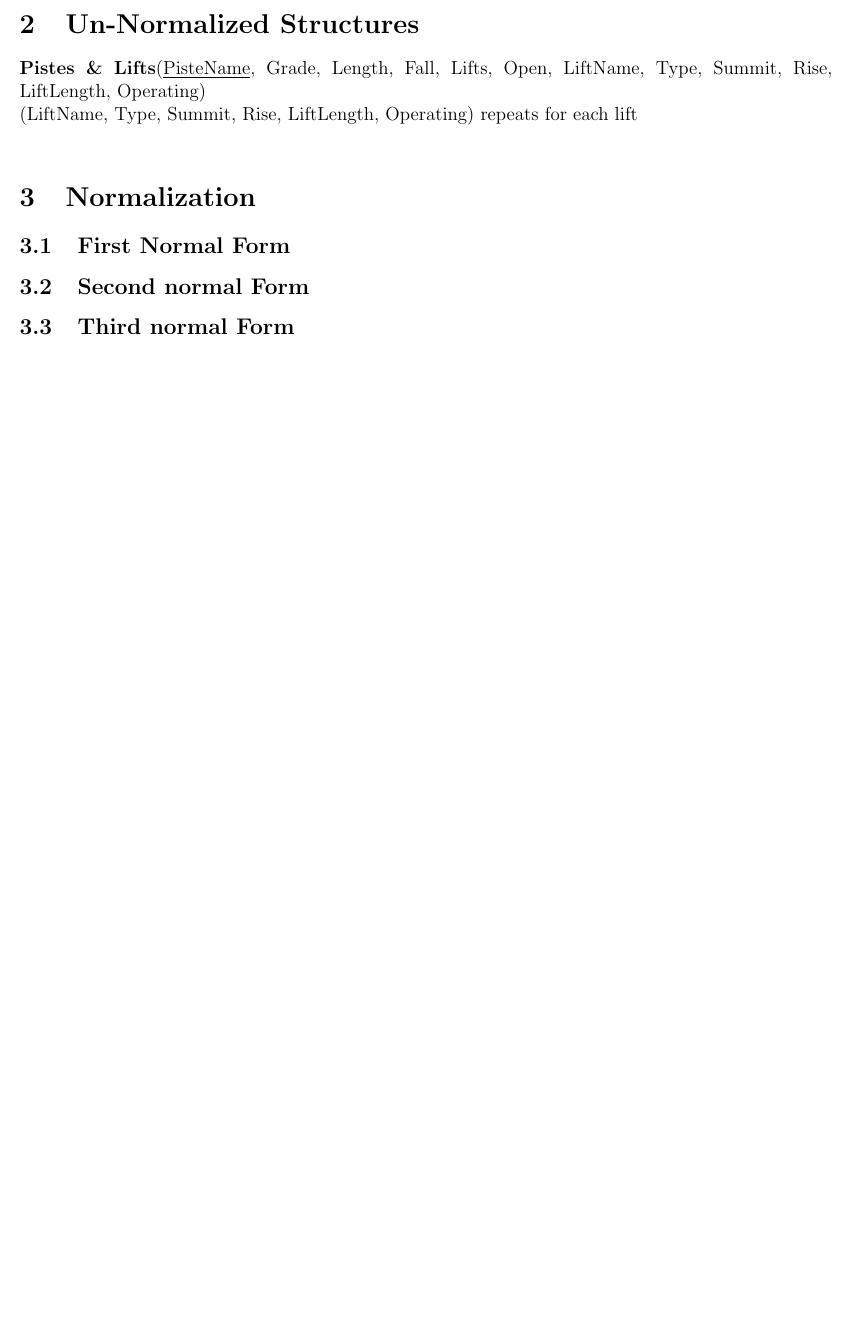
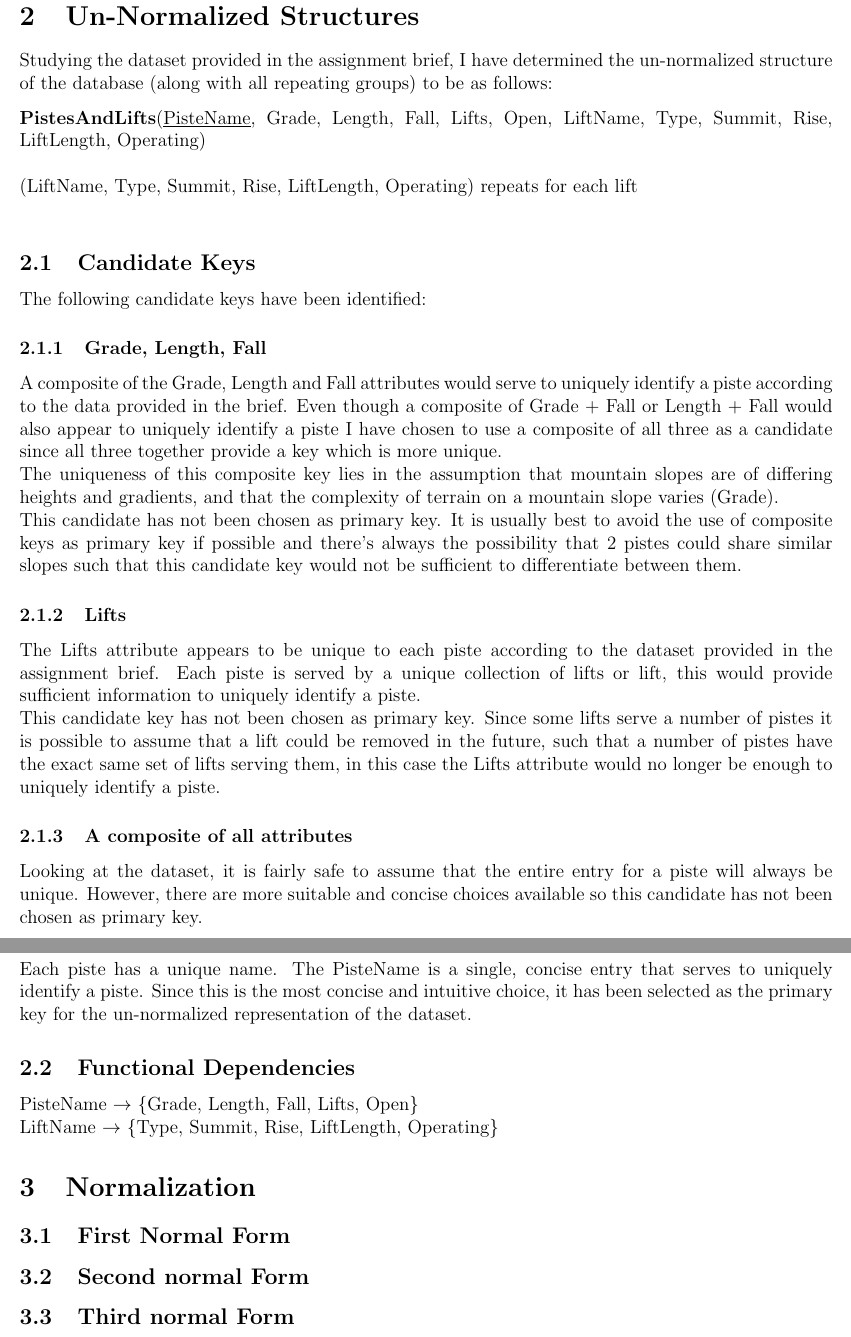
Before and after one commit to SionGriffiths/Cs270_Piste, a LaTeX problem sheet (assignment_documentation.tex): part of page 3 of 3 before the commit and two parts of pages 3 and 4 of 4 after it, the two joined at a grey line, cut so that both start at the same text, the shorter picture padded with empty space. Compiled offline with pdfLaTeX.

Commit message:
Docs update
Part 1 to draft standard

```diff
--- a/assignment_documentation.tex
+++ b/assignment_documentation.tex
@@ -61,9 +61,45 @@
 \section{Introduction}
 
 \section{Un-Normalized Structures}
-\textbf{Pistes \& Lifts}(\underline{PisteName}, Grade, Length, Fall, Lifts, Open, LiftName, Type, Summit, Rise, LiftLength, Operating) \\
+
+Studying the dataset provided in the assignment brief, I have determined the un-normalized structure of the database (along with all repeating groups) to be as follows:
+
+\textbf{PistesAndLifts}(\underline{PisteName}, Grade, Length, Fall, Lifts, Open, LiftName, Type, Summit, Rise, LiftLength, Operating) \\ \\
 (LiftName, Type, Summit, Rise, LiftLength, Operating) repeats for each lift
  \newline
+
+\subsection{Candidate Keys}
+The following candidate keys have been identified:
+
+\subsubsection{Grade, Length, Fall}
+
+A composite of the Grade, Length and Fall attributes would serve to uniquely identify a piste according to the data provided in the brief. Even though a composite of Grade + Fall or Length + Fall would also appear to uniquely identify a piste I have chosen to use a composite of all three as a candidate since all three together provide a key which is more unique. \\
+The uniqueness of this composite key lies in the assumption that mountain slopes are of differing heights and gradients, and that the complexity of terrain on a mountain slope varies (Grade). \\
+This candidate has not been chosen as primary key. It is usually best to avoid the use of composite keys as primary key if possible and there's always the possibility that 2 pistes could share similar slopes such that this candidate key would not be sufficient to differentiate between them.
+
+\subsubsection{Lifts}
+
+The Lifts attribute appears to be unique to each piste according to the dataset provided in the assignment brief. Each piste is served by a unique collection of lifts or lift, this would provide sufficient information to uniquely identify a piste. \\
+This candidate key has not been chosen as primary key. Since some lifts serve a number of pistes it is possible to assume that a lift could be removed in the future, such that a number of pistes have the exact same set of lifts serving them, in this case the Lifts attribute would no longer be enough to uniquely identify a piste.
+
+\subsubsection{A composite of all attributes}
+
+Looking at the dataset, it is fairly safe to assume that the entire entry for a piste will always be unique. However, there are more suitable and concise choices available so this candidate has not been chosen as primary key.
+
+\subsubsection{PisteName}
+
+Each piste has a unique name. The PisteName is a single, concise entry that serves to uniquely identify a piste. Since this is the most concise and intuitive choice, it has been selected as the primary key for the un-normalized representation of the dataset.
+
+
+\subsection{Functional Dependencies}
+PisteName \begin{math}\rightarrow\end{math} \{Grade, Length, Fall, Lifts, Open\} \\
+LiftName \begin{math}\rightarrow\end{math} \{Type, Summit, Rise, LiftLength, Operating\}
+
+
+
+
+
+
 
 \section{Normalization}
 \subsection{First Normal Form}
```
Also changed, not shown: assignment_documentation.pdf.
